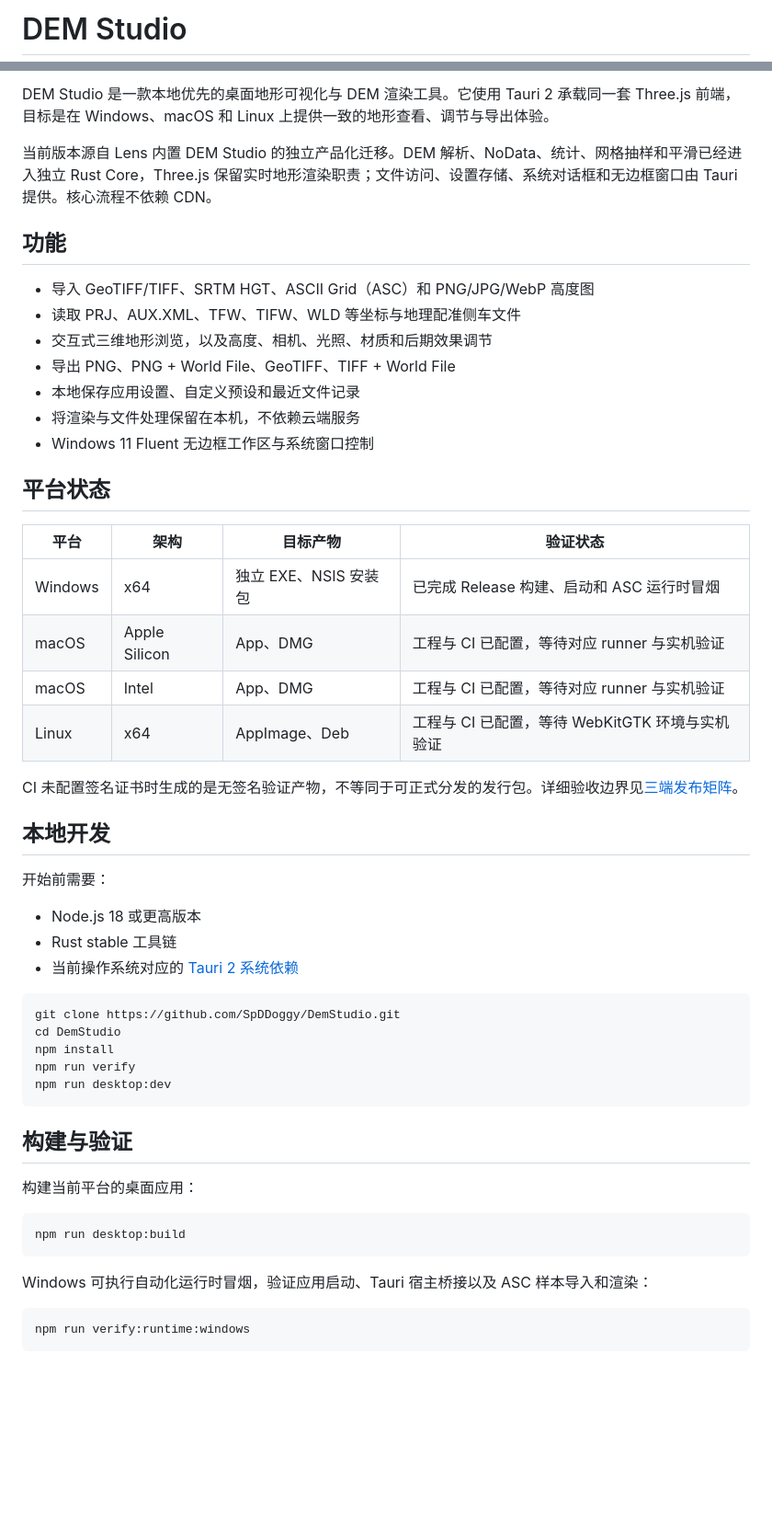
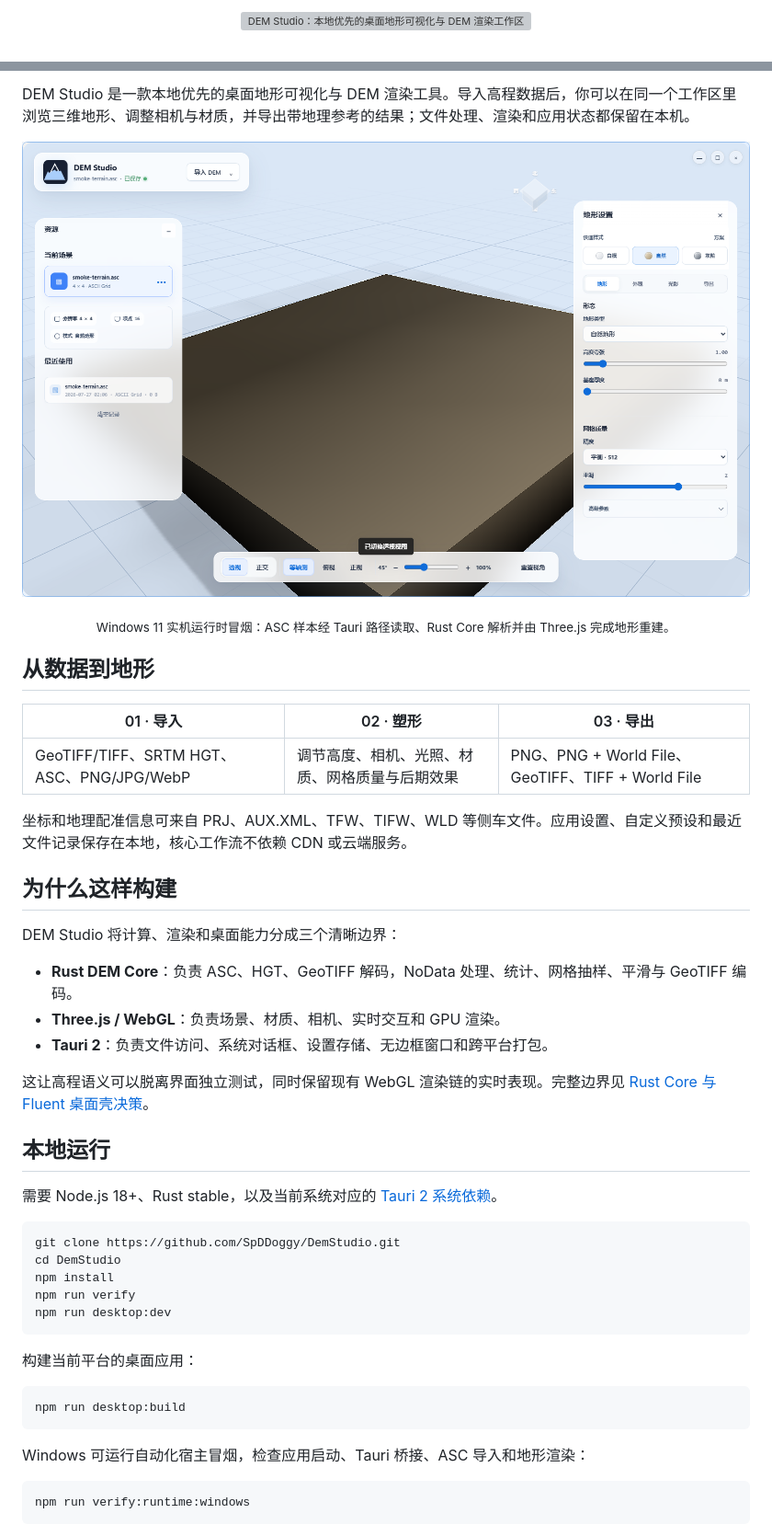
Before and after one commit to SpDDoggy/DemStudio, a Markdown page: README.md, 2 parts joined by grey strips. Shown: that part at 92% size. GitHub-like rendering; pictures changed too: assets/readme/app-preview.png (added); blank space fills up the shorter version; grey boxes are pictures that could not be loaded.

Commit message:
docs: redesign project readme

````diff
--- a/README.md
+++ b/README.md
@@ -1,2 +1,4 @@
-# DEM Studio
+<p align="center">
+  <img src="./assets/readme/hero.svg" width="100%" alt="DEM Studio：本地优先的桌面地形可视化与 DEM 渲染工作区">
+</p>
 
@@ -7,36 +16,33 @@
 
-DEM Studio 是一款本地优先的桌面地形可视化与 DEM 渲染工具。它使用 Tauri 2 承载同一套 Three.js 前端，目标是在 Windows、macOS 和 Linux 上提供一致的地形查看、调节与导出体验。
+DEM Studio 是一款本地优先的桌面地形可视化与 DEM 渲染工具。导入高程数据后，你可以在同一个工作区里浏览三维地形、调整相机与材质，并导出带地理参考的结果；文件处理、渲染和应用状态都保留在本机。
 
-当前版本源自 Lens 内置 DEM Studio 的独立产品化迁移。DEM 解析、NoData、统计、网格抽样和平滑已经进入独立 Rust Core，Three.js 保留实时地形渲染职责；文件访问、设置存储、系统对话框和无边框窗口由 Tauri 提供。核心流程不依赖 CDN。
+<p align="center">
+  <img src="./assets/readme/app-preview.png" width="100%" alt="DEM Studio Windows 11 Fluent 工作区，显示已导入的 ASC 地形、资源面板、三维视口和地形设置">
+</p>
 
-## 功能
+<p align="center"><sub>Windows 11 实机运行时冒烟：ASC 样本经 Tauri 路径读取、Rust Core 解析并由 Three.js 完成地形重建。</sub></p>
 
-- 导入 GeoTIFF/TIFF、SRTM HGT、ASCII Grid（ASC）和 PNG/JPG/WebP 高度图
-- 读取 PRJ、AUX.XML、TFW、TIFW、WLD 等坐标与地理配准侧车文件
-- 交互式三维地形浏览，以及高度、相机、光照、材质和后期效果调节
-- 导出 PNG、PNG + World File、GeoTIFF、TIFF + World File
-- 本地保存应用设置、自定义预设和最近文件记录
-- 将渲染与文件处理保留在本机，不依赖云端服务
-- Windows 11 Fluent 无边框工作区与系统窗口控制
+## 从数据到地形
 
-## 平台状态
+| 01 · 导入 | 02 · 塑形 | 03 · 导出 |
+| --- | --- | --- |
+| GeoTIFF/TIFF、SRTM HGT、ASC、PNG/JPG/WebP | 调节高度、相机、光照、材质、网格质量与后期效果 | PNG、PNG + World File、GeoTIFF、TIFF + World File |
 
-| 平台 | 架构 | 目标产物 | 验证状态 |
-| --- | --- | --- | --- |
-| Windows | x64 | 独立 EXE、NSIS 安装包 | 已完成 Release 构建、启动和 ASC 运行时冒烟 |
-| macOS | Apple Silicon | App、DMG | 工程与 CI 已配置，等待对应 runner 与实机验证 |
-| macOS | Intel | App、DMG | 工程与 CI 已配置，等待对应 runner 与实机验证 |
-| Linux | x64 | AppImage、Deb | 工程与 CI 已配置，等待 WebKitGTK 环境与实机验证 |
+坐标和地理配准信息可来自 PRJ、AUX.XML、TFW、TIFW、WLD 等侧车文件。应用设置、自定义预设和最近文件记录保存在本地，核心工作流不依赖 CDN 或云端服务。
 
-CI 未配置签名证书时生成的是无签名验证产物，不等同于可正式分发的发行包。详细验收边界见[三端发布矩阵](docs/product/release-matrix.md)。
+## 为什么这样构建
 
-## 本地开发
+DEM Studio 将计算、渲染和桌面能力分成三个清晰边界：
 
-开始前需要：
+- **Rust DEM Core**：负责 ASC、HGT、GeoTIFF 解码，NoData 处理、统计、网格抽样、平滑与 GeoTIFF 编码。
+- **Three.js / WebGL**：负责场景、材质、相机、实时交互和 GPU 渲染。
+- **Tauri 2**：负责文件访问、系统对话框、设置存储、无边框窗口和跨平台打包。
 
-- Node.js 18 或更高版本
-- Rust stable 工具链
-- 当前操作系统对应的 [Tauri 2 系统依赖](https://v2.tauri.app/start/prerequisites/)
+这让高程语义可以脱离界面独立测试，同时保留现有 WebGL 渲染链的实时表现。完整边界见 [Rust Core 与 Fluent 桌面壳决策](docs/adr/0002-rust-dem-core-and-fluent-shell.md)。
+
+## 本地运行
+
+需要 Node.js 18+、Rust stable，以及当前系统对应的 [Tauri 2 系统依赖](https://v2.tauri.app/start/prerequisites/)。
 
 ```bash
 git clone https://github.com/SpDDoggy/DemStudio.git
@@ -46,15 +52,13 @@ npm run verify
 npm run desktop:dev
 ```
 
-## 构建与验证
-
 构建当前平台的桌面应用：
 
 ```bash
 npm run desktop:build
 ```
 
-Windows 可执行自动化运行时冒烟，验证应用启动、Tauri 宿主桥接以及 ASC 样本导入和渲染：
+Windows 可运行自动化宿主冒烟，检查应用启动、Tauri 桥接、ASC 导入和地形渲染：
 
 ```powershell
 npm run verify:runtime:windows
````
Also changed, not shown: other parts of README.md (+36 -18 lines), 1 other file.
